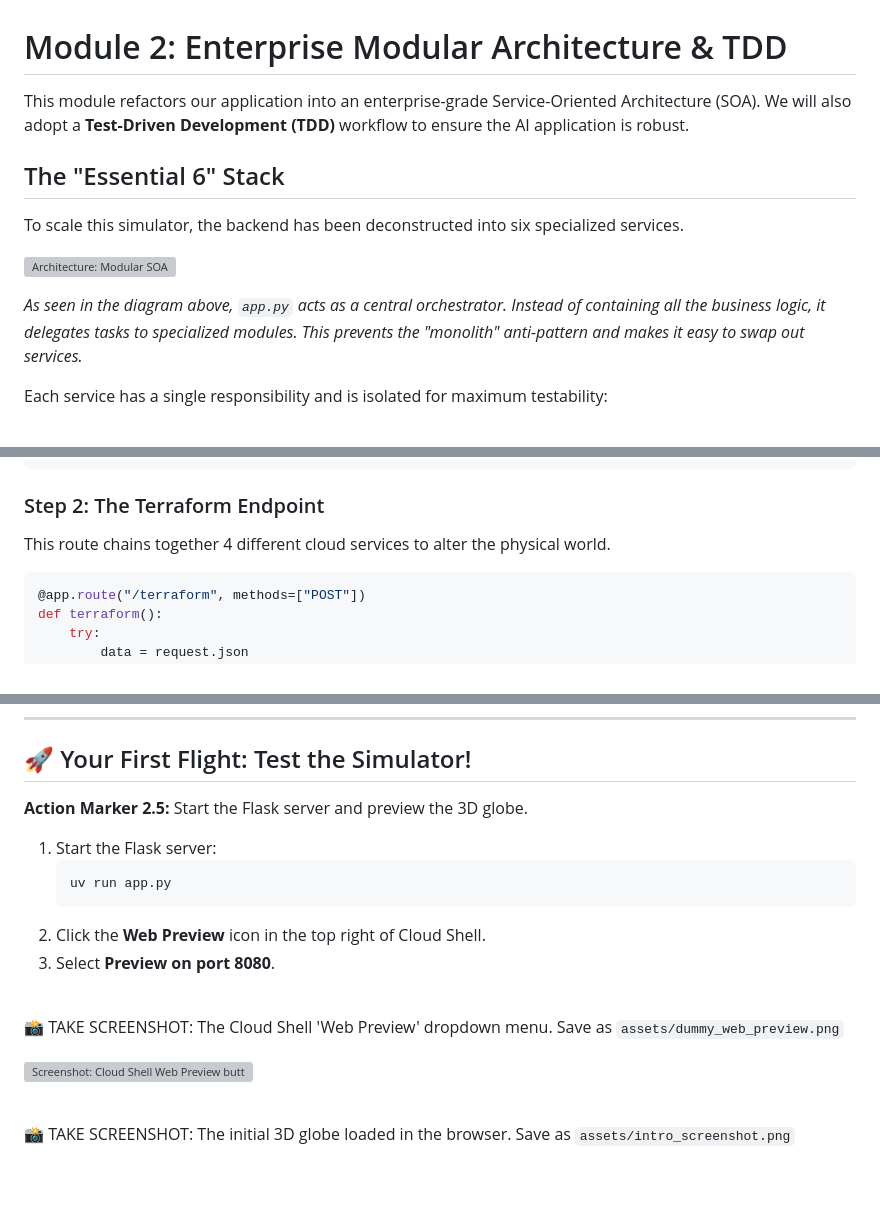
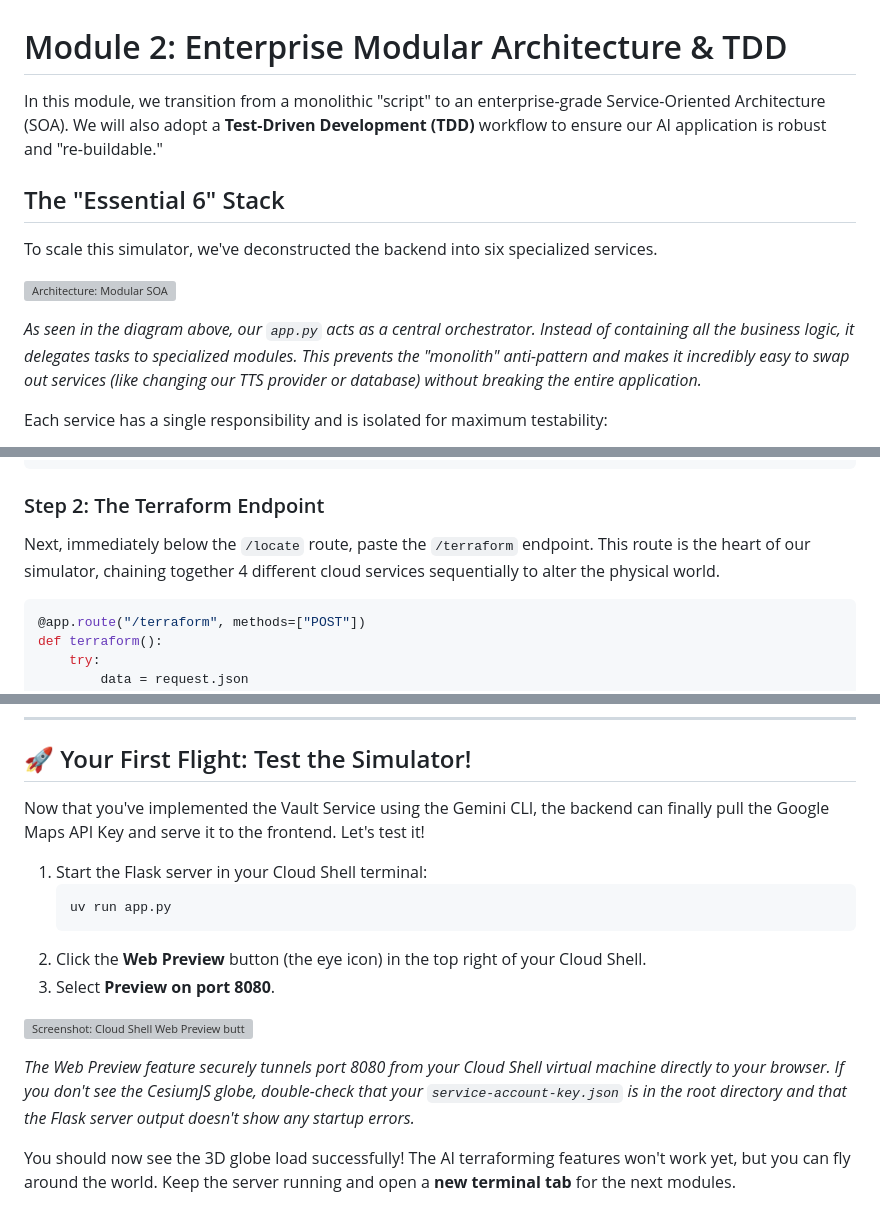
Before and after one commit to jorgeajimenez/ai-flight-simulator, a Markdown page: codelab/02-modular-architecture.md, 3 parts joined by grey strips. Rendered like a GitHub page; blank space fills up the shorter version; grey boxes are pictures that could not be loaded.

````diff
--- a/codelab/02-modular-architecture.md
+++ b/codelab/02-modular-architecture.md
@@ -1,14 +1,14 @@
 # Module 2: Enterprise Modular Architecture & TDD
 
-This module refactors our application into an enterprise-grade Service-Oriented Architecture (SOA). We will also adopt a **Test-Driven Development (TDD)** workflow to ensure the AI application is robust.
+In this module, we transition from a monolithic "script" to an enterprise-grade Service-Oriented Architecture (SOA). We will also adopt a **Test-Driven Development (TDD)** workflow to ensure our AI application is robust and "re-buildable."
 
 ## The "Essential 6" Stack
 
-To scale this simulator, the backend has been deconstructed into six specialized services.
+To scale this simulator, we've deconstructed the backend into six specialized services.
 
 ![Architecture: Modular SOA](./assets/02_modular_architecture.png)
 
-*As seen in the diagram above, `app.py` acts as a central orchestrator. Instead of containing all the business logic, it delegates tasks to specialized modules. This prevents the "monolith" anti-pattern and makes it easy to swap out services.*
+*As seen in the diagram above, our `app.py` acts as a central orchestrator. Instead of containing all the business logic, it delegates tasks to specialized modules. This prevents the "monolith" anti-pattern and makes it incredibly easy to swap out services (like changing our TTS provider or database) without breaking the entire application.*
 
 Each service has a single responsibility and is isolated for maximum testability:
 
@@ -113,7 +130,7 @@ def locate():
 ```
 
 ### Step 2: The Terraform Endpoint
-This route chains together 4 different cloud services to alter the physical world.
+Next, immediately below the `/locate` route, paste the `/terraform` endpoint. This route is the heart of our simulator, chaining together 4 different cloud services sequentially to alter the physical world.
 
 ```python
 @app.route("/terraform", methods=["POST"])
@@ -158,17 +175,17 @@ def terraform():
 
 ## 🚀 Your First Flight: Test the Simulator!
 
-**Action Marker 2.5:** Start the Flask server and preview the 3D globe.
+Now that you've implemented the Vault Service using the Gemini CLI, the backend can finally pull the Google Maps API Key and serve it to the frontend. Let's test it!
 
-1. Start the Flask server:
+1. Start the Flask server in your Cloud Shell terminal:
    ```bash
    uv run app.py
    ```
-2. Click the **Web Preview** icon in the top right of Cloud Shell.
+2. Click the **Web Preview** button (the eye icon) in the top right of your Cloud Shell.
 3. Select **Preview on port 8080**.
-
-<br><span style="color:red; font-weight:bold;">📸 TAKE SCREENSHOT: The Cloud Shell 'Web Preview' dropdown menu. Save as `assets/dummy_web_preview.png`</span>
 
 ![Screenshot: Cloud Shell Web Preview button](./assets/dummy_web_preview.png)
 
-<br><span style="color:red; font-weight:bold;">📸 TAKE SCREENSHOT: The initial 3D globe loaded in the browser. Save as `assets/intro_screenshot.png`</span>
+*The Web Preview feature securely tunnels port 8080 from your Cloud Shell virtual machine directly to your browser. If you don't see the CesiumJS globe, double-check that your `service-account-key.json` is in the root directory and that the Flask server output doesn't show any startup errors.*
+
+You should now see the 3D globe load successfully! The AI terraforming features won't work yet, but you can fly around the world. Keep the server running and open a **new terminal tab** for the next modules.
````
Also changed, not shown: other parts of codelab/02-modular-architecture.md (+29 -12 lines).
